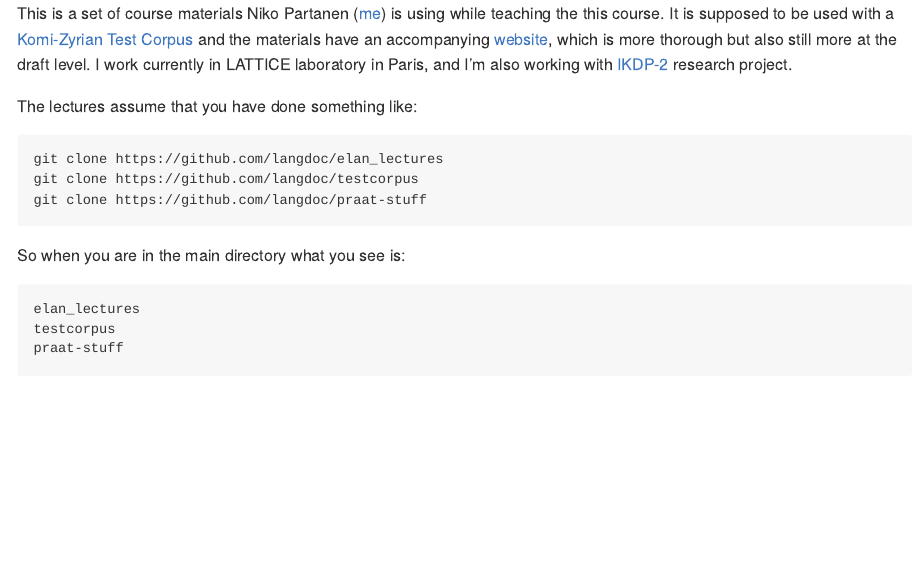
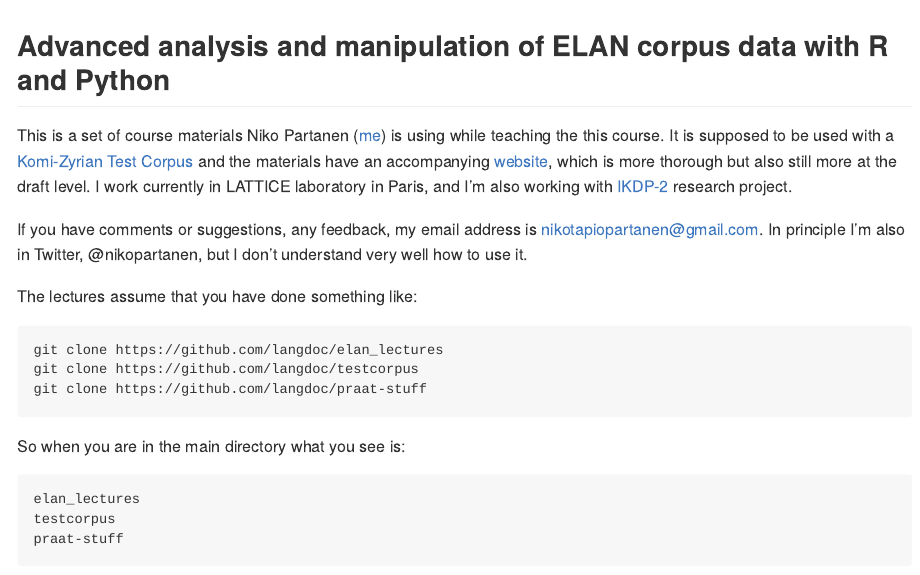
Before and after one commit to langdoc/elan_lectures, an R Markdown document (README.Rmd): the page in a window 1100 px wide, from its top. Rendered offline with R 4.5, knitr and Pandoc, with nearby package versions; some code elsewhere in the file could not run offline.

Commit message:
new version

````diff
--- a/README.Rmd
+++ b/README.Rmd
@@ -11,7 +11,11 @@
 knitr::opts_chunk$set(echo = TRUE)
 ```
 
+## Advanced analysis and manipulation of ELAN corpus data with R and Python
+
 This is a set of course materials Niko Partanen ([me](https://github.com/nikopartanen)) is using while teaching the this course. It is supposed to be used with a [Komi-Zyrian Test Corpus](https://github.com/langdoc/kpv-test-corpus) and the materials have an accompanying [website](https://nikopartanen.github.io/adv_elan_draft/), which is more thorough but also still more at the draft level. I work currently in LATTICE laboratory in Paris, and I'm also working with [IKDP-2](https://github.com/langdoc/IKDP-2) research project.
+
+If you have comments or suggestions, any feedback, my email address is nikotapiopartanen@gmail.com. In principle I'm also in Twitter, @nikopartanen, but I don't understand very well how to use it.
 
 The lectures assume that you have done something like:
 
````
Also changed, not shown: README.md, README.Rmd (2 more changed lines).
